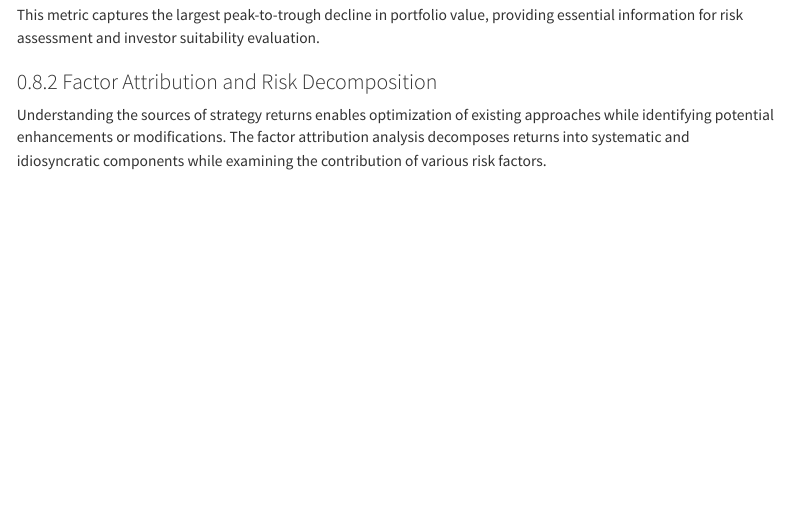
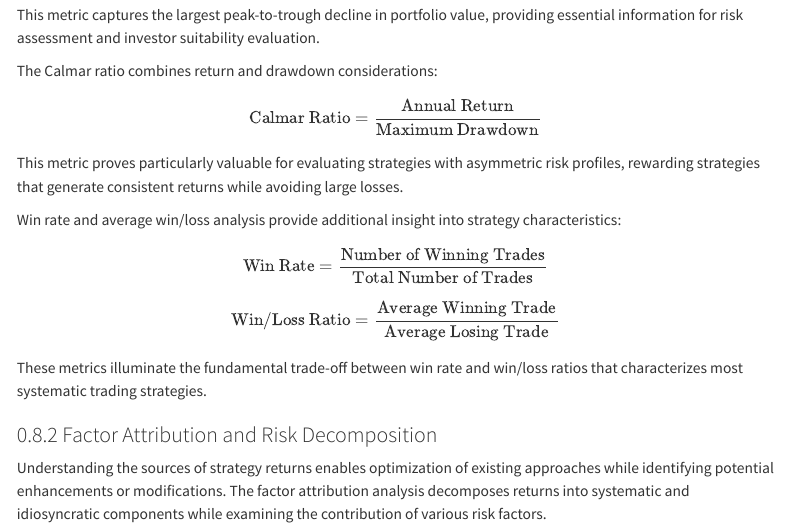
Before and after one commit to averagestudentdontfail/Sunny, a Quarto document (docs/Sunny.qmd): the page in a window 1100 px wide, from 1600 px down. Rendered offline with R 4.5, knitr and Pandoc in place of Quarto, with nearby package versions; menus at the side of the page are left out.

```diff
--- a/docs/Sunny.qmd
+++ b/docs/Sunny.qmd
@@ -842,6 +842,20 @@
 
 This metric captures the largest peak-to-trough decline in portfolio value, providing essential information for risk assessment and investor suitability evaluation.
 
+The Calmar ratio combines return and drawdown considerations:
+
+$$\text{Calmar Ratio} = \frac{\text{Annual Return}}{\text{Maximum Drawdown}}$$
+
+This metric proves particularly valuable for evaluating strategies with asymmetric risk profiles, rewarding strategies that generate consistent returns while avoiding large losses.
+
+Win rate and average win/loss analysis provide additional insight into strategy characteristics:
+
+$$\text{Win Rate} = \frac{\text{Number of Winning Trades}}{\text{Total Number of Trades}}$$
+
+$$\text{Win/Loss Ratio} = \frac{\text{Average Winning Trade}}{\text{Average Losing Trade}}$$
+
+These metrics illuminate the fundamental trade-off between win rate and win/loss ratios that characterizes most systematic trading strategies.
+
 ### Factor Attribution and Risk Decomposition
 
 Understanding the sources of strategy returns enables optimization of existing approaches while identifying potential enhancements or modifications. The factor attribution analysis decomposes returns into systematic and idiosyncratic components while examining the contribution of various risk factors.
```
Also changed, not shown: docs/Sunny.tex (added), docs/Sunny_contourtmp0.dat (added), docs/Sunny.qmd (2 more changed lines), 5 other files.
